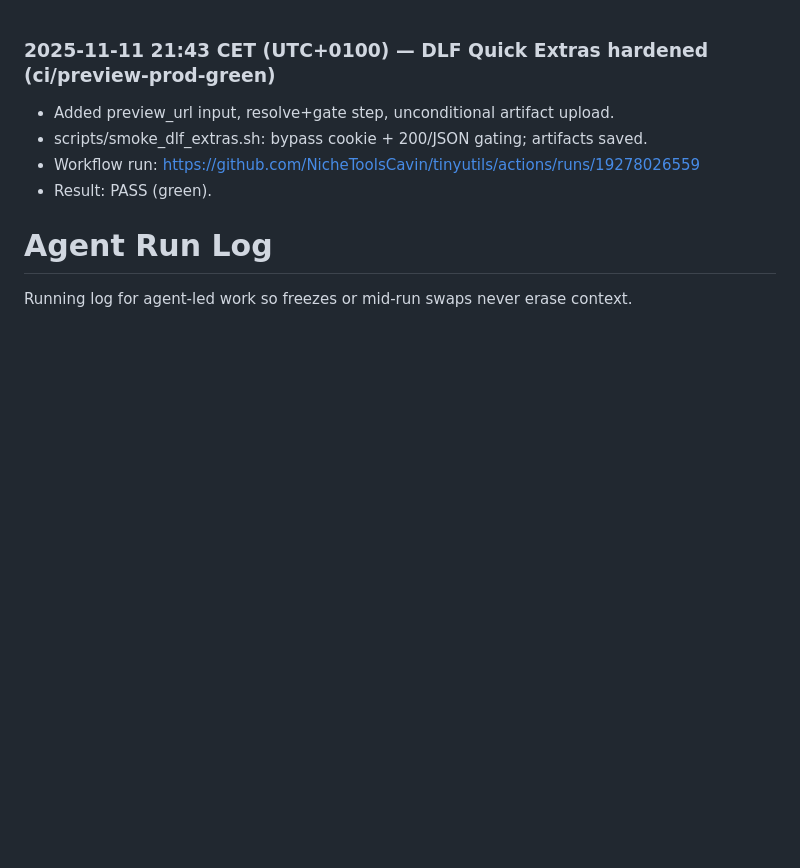
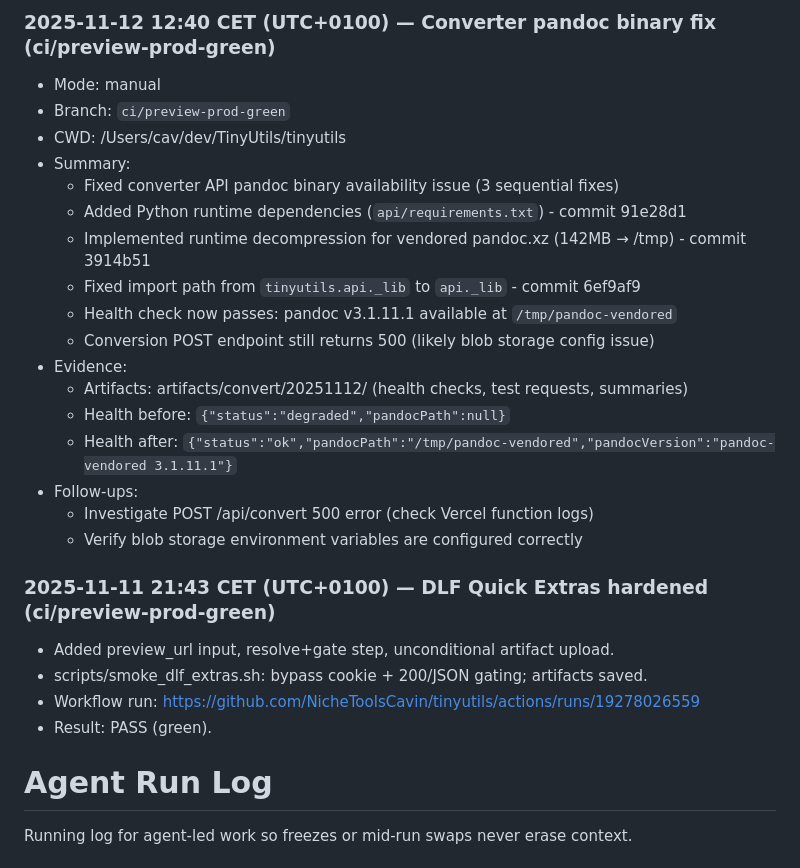
Before and after one commit to NicheToolsCavin/tinyutils, a Markdown page: docs/AGENT_RUN_LOG.md, the part around the change. Drawn GitHub-style; blank space fills up the shorter version.

```diff
--- a/docs/AGENT_RUN_LOG.md
+++ b/docs/AGENT_RUN_LOG.md
@@ -1,3 +1,22 @@
+### 2025-11-12 12:40 CET (UTC+0100) — Converter pandoc binary fix (ci/preview-prod-green)
+- Mode: manual
+- Branch: `ci/preview-prod-green`
+- CWD: /Users/cav/dev/TinyUtils/tinyutils
+- Summary:
+  - Fixed converter API pandoc binary availability issue (3 sequential fixes)
+  - Added Python runtime dependencies (`api/requirements.txt`) - commit 91e28d1
+  - Implemented runtime decompression for vendored pandoc.xz (142MB → /tmp) - commit 3914b51
+  - Fixed import path from `tinyutils.api._lib` to `api._lib` - commit 6ef9af9
+  - Health check now passes: pandoc v3.1.11.1 available at `/tmp/pandoc-vendored`
+  - Conversion POST endpoint still returns 500 (likely blob storage config issue)
+- Evidence:
+  - Artifacts: artifacts/convert/20251112/ (health checks, test requests, summaries)
+  - Health before: `{"status":"degraded","pandocPath":null}`
+  - Health after: `{"status":"ok","pandocPath":"/tmp/pandoc-vendored","pandocVersion":"pandoc-vendored 3.1.11.1"}`
+- Follow-ups:
+  - Investigate POST /api/convert 500 error (check Vercel function logs)
+  - Verify blob storage environment variables are configured correctly
+
 ### 2025-11-11 21:43 CET (UTC+0100) — DLF Quick Extras hardened (ci/preview-prod-green)
 - Added preview_url input, resolve+gate step, unconditional artifact upload.
 - scripts/smoke_dlf_extras.sh: bypass cookie + 200/JSON gating; artifacts saved.
```
Also changed, not shown: tool_desc_converter.md (+28 -0 lines).
